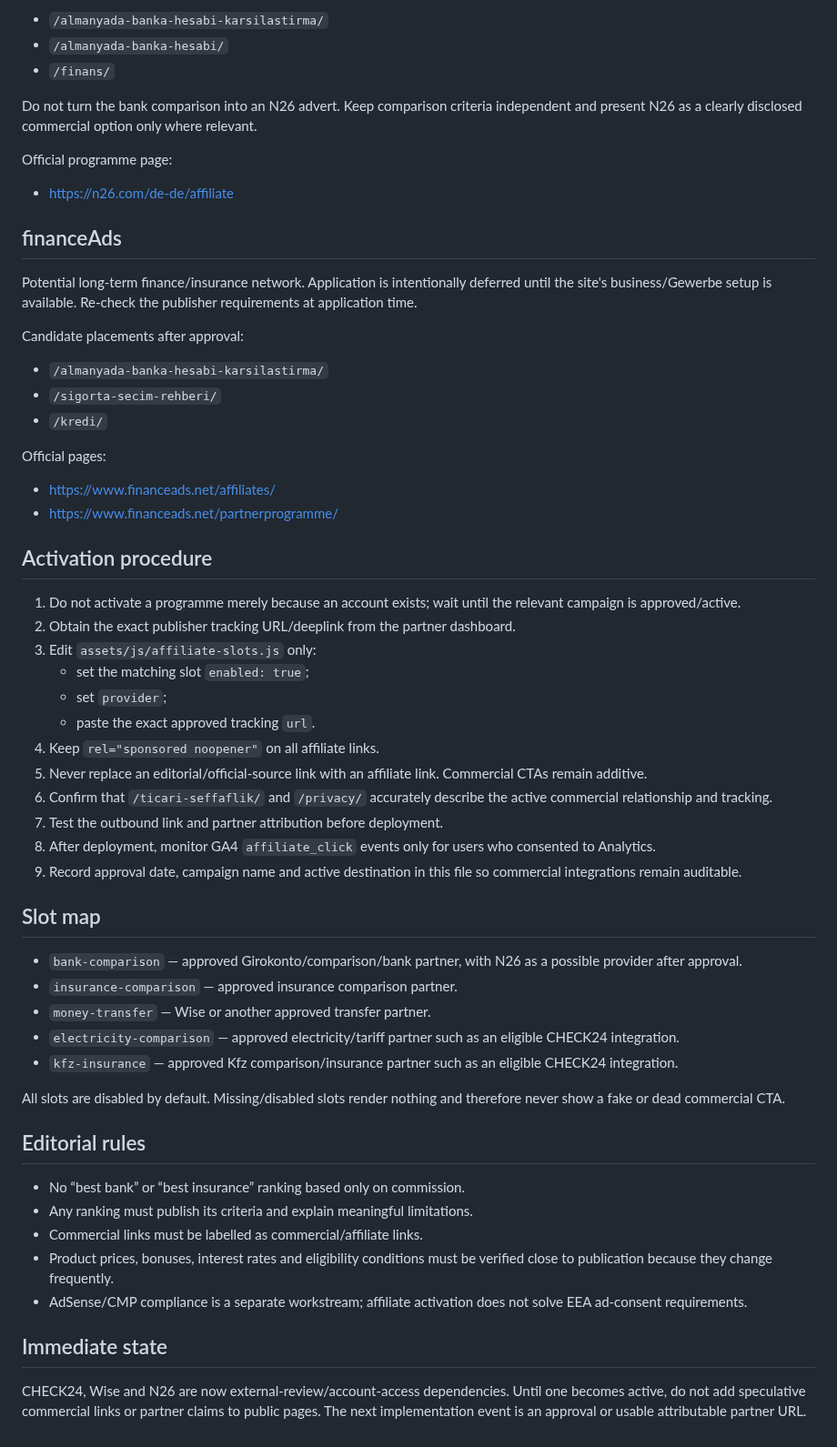
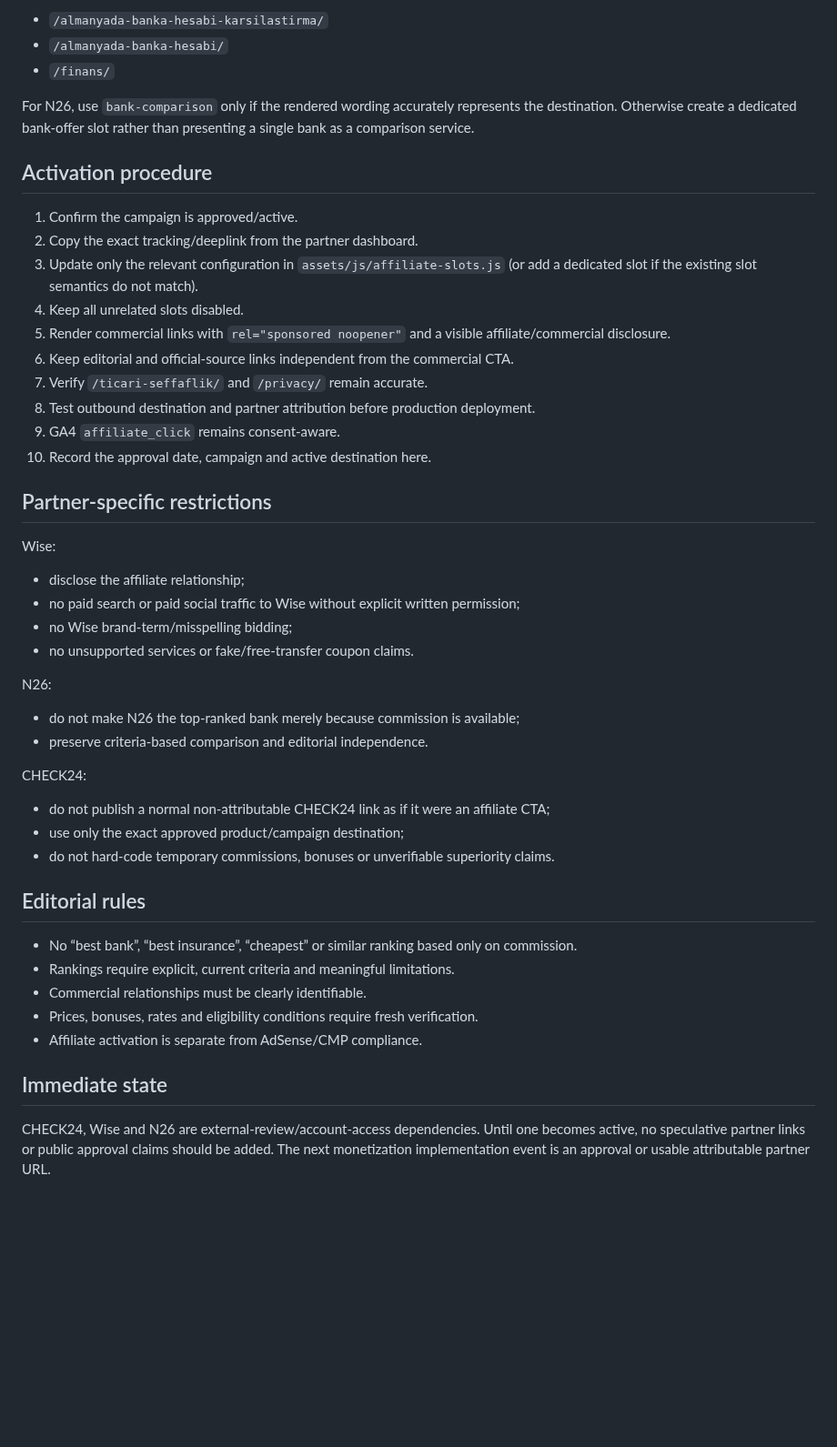
Before and after one commit to tariksem/almanyapusulasi, a Markdown page: MONETIZATION.md, the part around one of its changes. Shown at 91% size. Rendered like a GitHub page; blank space fills up the shorter version.

Commit message:
docs: consolidate affiliate readiness

```diff
--- a/MONETIZATION.md
+++ b/MONETIZATION.md
@@ -55,57 +30,46 @@ Best placements after approval:
 - `/almanyada-banka-hesabi/`
 - `/finans/`
 
-Do not turn the bank comparison into an N26 advert. Keep comparison criteria independent and present N26 as a clearly disclosed commercial option only where relevant.
-
-Official programme page:
-- https://n26.com/de-de/affiliate
-
-## financeAds
-
-Potential long-term finance/insurance network. Application is intentionally deferred until the site's business/Gewerbe setup is available. Re-check the publisher requirements at application time.
-
-Candidate placements after approval:
-- `/almanyada-banka-hesabi-karsilastirma/`
-- `/sigorta-secim-rehberi/`
-- `/kredi/`
-
-Official pages:
-- https://www.financeads.net/affiliates/
-- https://www.financeads.net/partnerprogramme/
+For N26, use `bank-comparison` only if the rendered wording accurately represents the destination. Otherwise create a dedicated bank-offer slot rather than presenting a single bank as a comparison service.
 
 ## Activation procedure
 
-1. Do not activate a programme merely because an account exists; wait until the relevant campaign is approved/active.
-2. Obtain the exact publisher tracking URL/deeplink from the partner dashboard.
-3. Edit `assets/js/affiliate-slots.js` only:
-   - set the matching slot `enabled: true`;
-   - set `provider`;
-   - paste the exact approved tracking `url`.
-4. Keep `rel="sponsored noopener"` on all affiliate links.
-5. Never replace an editorial/official-source link with an affiliate link. Commercial CTAs remain additive.
-6. Confirm that `/ticari-seffaflik/` and `/privacy/` accurately describe the active commercial relationship and tracking.
-7. Test the outbound link and partner attribution before deployment.
-8. After deployment, monitor GA4 `affiliate_click` events only for users who consented to Analytics.
-9. Record approval date, campaign name and active destination in this file so commercial integrations remain auditable.
+1. Confirm the campaign is approved/active.
+2. Copy the exact tracking/deeplink from the partner dashboard.
+3. Update only the relevant configuration in `assets/js/affiliate-slots.js` (or add a dedicated slot if the existing slot semantics do not match).
+4. Keep all unrelated slots disabled.
+5. Render commercial links with `rel="sponsored noopener"` and a visible affiliate/commercial disclosure.
+6. Keep editorial and official-source links independent from the commercial CTA.
+7. Verify `/ticari-seffaflik/` and `/privacy/` remain accurate.
+8. Test outbound destination and partner attribution before production deployment.
+9. GA4 `affiliate_click` remains consent-aware.
+10. Record the approval date, campaign and active destination here.
 
-## Slot map
+## Partner-specific restrictions
 
-- `bank-comparison` — approved Girokonto/comparison/bank partner, with N26 as a possible provider after approval.
-- `insurance-comparison` — approved insurance comparison partner.
-- `money-transfer` — Wise or another approved transfer partner.
-- `electricity-comparison` — approved electricity/tariff partner such as an eligible CHECK24 integration.
-- `kfz-insurance` — approved Kfz comparison/insurance partner such as an eligible CHECK24 integration.
+Wise:
+- disclose the affiliate relationship;
+- no paid search or paid social traffic to Wise without explicit written permission;
+- no Wise brand-term/misspelling bidding;
+- no unsupported services or fake/free-transfer coupon claims.
 
-All slots are disabled by default. Missing/disabled slots render nothing and therefore never show a fake or dead commercial CTA.
+N26:
+- do not make N26 the top-ranked bank merely because commission is available;
+- preserve criteria-based comparison and editorial independence.
+
+CHECK24:
+- do not publish a normal non-attributable CHECK24 link as if it were an affiliate CTA;
+- use only the exact approved product/campaign destination;
+- do not hard-code temporary commissions, bonuses or unverifiable superiority claims.
 
 ## Editorial rules
 
-- No “best bank” or “best insurance” ranking based only on commission.
-- Any ranking must publish its criteria and explain meaningful limitations.
-- Commercial links must be labelled as commercial/affiliate links.
-- Product prices, bonuses, interest rates and eligibility conditions must be verified close to publication because they change frequently.
-- AdSense/CMP compliance is a separate workstream; affiliate activation does not solve EEA ad-consent requirements.
+- No “best bank”, “best insurance”, “cheapest” or similar ranking based only on commission.
+- Rankings require explicit, current criteria and meaningful limitations.
+- Commercial relationships must be clearly identifiable.
+- Prices, bonuses, rates and eligibility conditions require fresh verification.
+- Affiliate activation is separate from AdSense/CMP compliance.
 
 ## Immediate state
 
-CHECK24, Wise and N26 are now external-review/account-access dependencies. Until one becomes active, do not add speculative commercial links or partner claims to public pages. The next implementation event is an approval or usable attributable partner URL.
+CHECK24, Wise and N26 are external-review/account-access dependencies. Until one becomes active, no speculative partner links or public approval claims should be added. The next monetization implementation event is an approval or usable attributable partner URL.
```
Also changed, not shown: other parts of MONETIZATION.md (+16 -41 lines).
